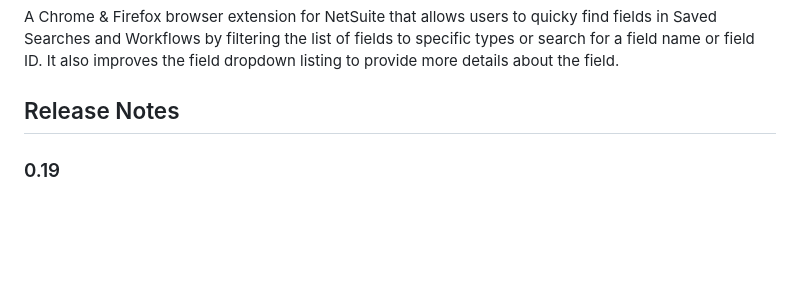
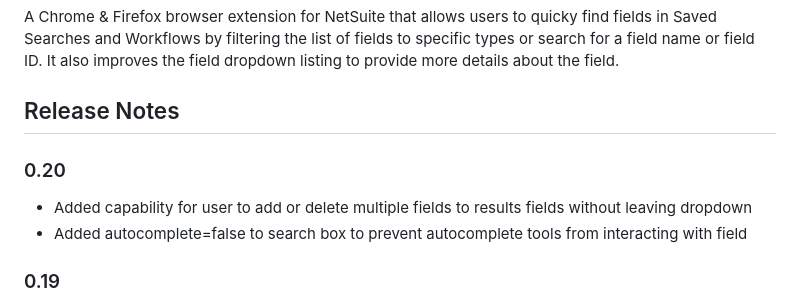
Before and after one commit to ericlackey/netsuite-field-finder, a Markdown page: README.md, the part around the change. GitHub-like rendering; blank space fills up the shorter version.

Commit message:
Build version 20

```diff
--- a/README.md
+++ b/README.md
@@ -6,6 +6,10 @@ NetSuite Field Finder
 A Chrome & Firefox browser extension for NetSuite that allows users to quicky find fields in Saved Searches and Workflows by filtering the list of fields to specific types or search for a field name or field ID. It also improves the field dropdown listing to provide more details about the field.
 
 ## Release Notes
+
+### 0.20
+- Added capability for user to add or delete multiple fields to results fields without leaving dropdown
+- Added autocomplete=false to search box to prevent autocomplete tools from interacting with field
 
 ### 0.19
 - Added field filter buttons into button group
```
